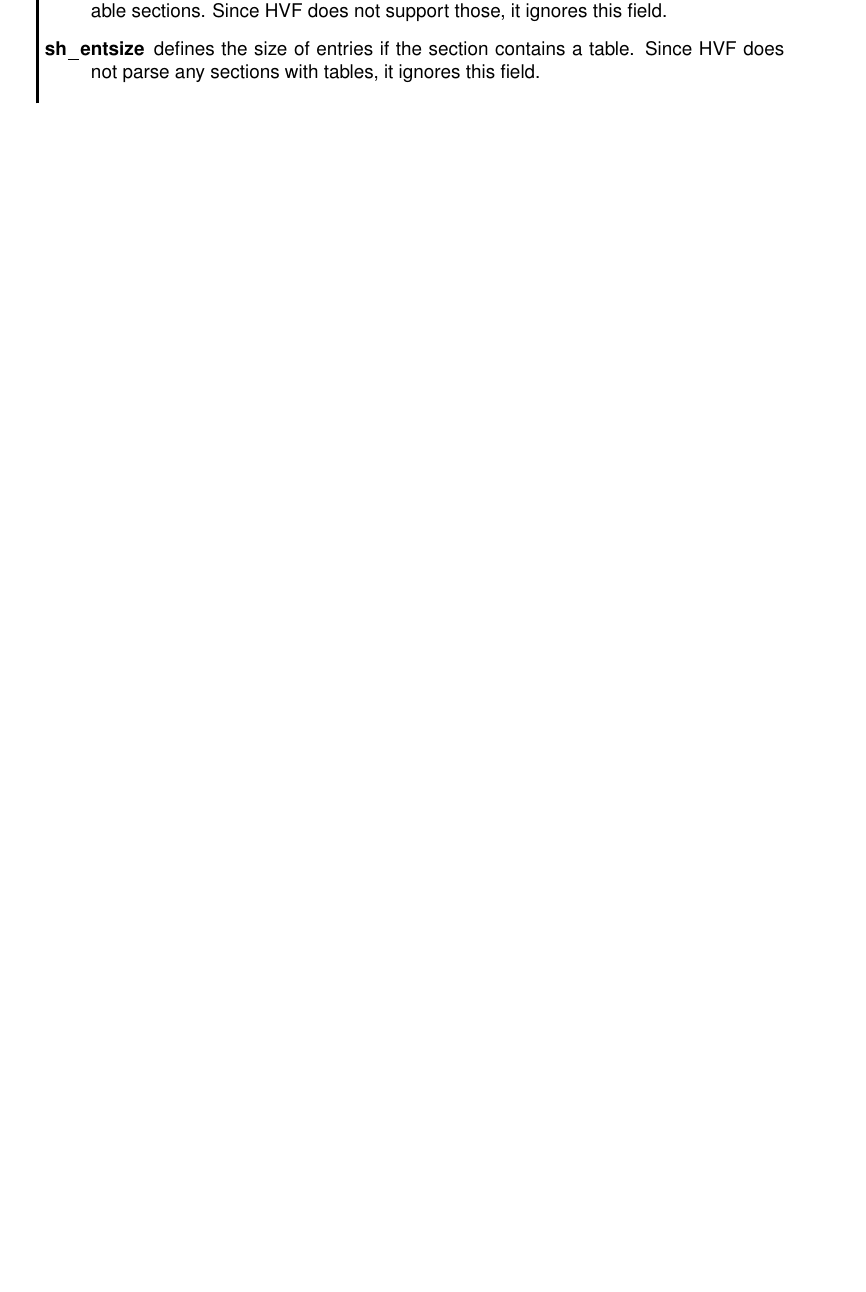
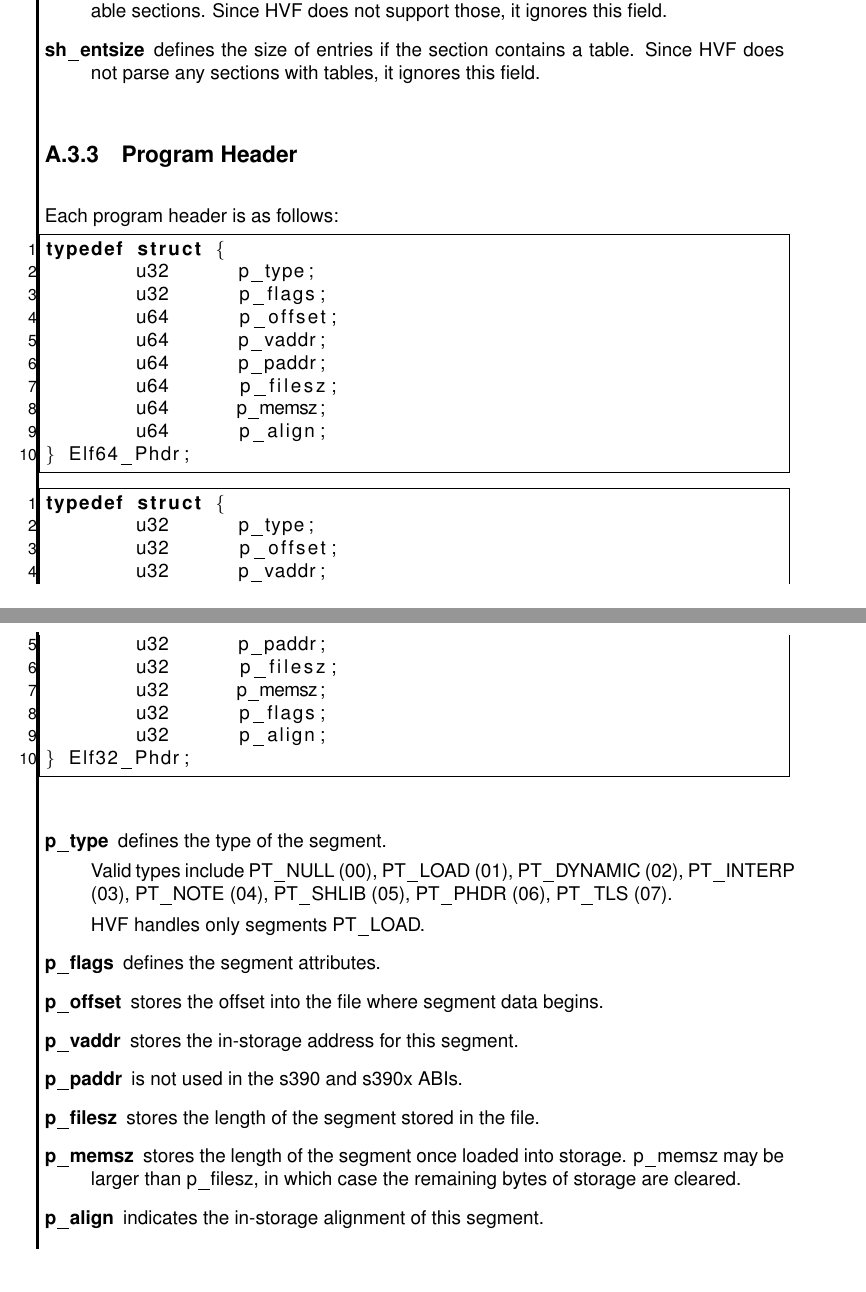
Before and after one commit to jeffpc/hvf, a LaTeX book (doc/manual/manual.tex, which reads doc/manual/abi.tex): part of page 38 of 44 before the commit and two parts of pages 39 and 40 of 46 after it, the two joined at a grey line, cut so that both start at the same text, the shorter picture padded with empty space. Compiled offline with pdfLaTeX.

Commit message:
doc/manual: added ELF program header description
Signed-off-by: Josef 'Jeff' Sipek <jeffpc@josefsipek.net>

```diff
--- a/doc/manual/abi.tex
+++ b/doc/manual/abi.tex
@@ -272,4 +316,59 @@ typedef struct {
 	ignores this field.
 
 \end{description}
+
+\subsection{Program Header}
+Each program header is as follows:
+
+\begin{lstlisting}[language=C]
+typedef struct {
+        u32      p_type;
+        u32      p_flags;
+        u64      p_offset;
+        u64      p_vaddr;
+        u64      p_paddr;
+        u64      p_filesz;
+        u64      p_memsz;
+        u64      p_align;
+} Elf64_Phdr;
+\end{lstlisting}
+
+\begin{lstlisting}[language=C]
+typedef struct {
+        u32      p_type;
+        u32      p_offset;
+        u32      p_vaddr;
+        u32      p_paddr;
+        u32      p_filesz;
+        u32      p_memsz;
+        u32      p_flags;
+        u32      p_align;
+} Elf32_Phdr;
+\end{lstlisting}
+
+\begin{description}
+\item[p\_type] defines the type of the segment.
+
+	Valid types include PT\_NULL (00), PT\_LOAD (01), PT\_DYNAMIC (02),
+	PT\_INTERP (03), PT\_NOTE (04), PT\_SHLIB (05), PT\_PHDR (06),
+	PT\_TLS (07).
+
+	HVF handles only segments PT\_LOAD.
+
+\item[p\_flags] defines the segment attributes.
+
+\item[p\_offset] stores the offset into the file where segment data begins.
+
+\item[p\_vaddr] stores the in-storage address for this segment.
+
+\item[p\_paddr] is not used in the s390 and s390x ABIs.
+
+\item[p\_filesz] stores the length of the segment stored in the file.
+
+\item[p\_memsz] stores the length of the segment once loaded into storage.
+	p\_memsz may be larger than p\_filesz, in which case the remaining
+	bytes of storage are cleared.
+
+\item[p\_align] indicates the in-storage alignment of this segment.
+\end{description}
 \cbend
```
Also changed, not shown: doc/manual/cp-nss.tex (+3 -3 lines), doc/manual/abi.tex (58 more changed lines).
